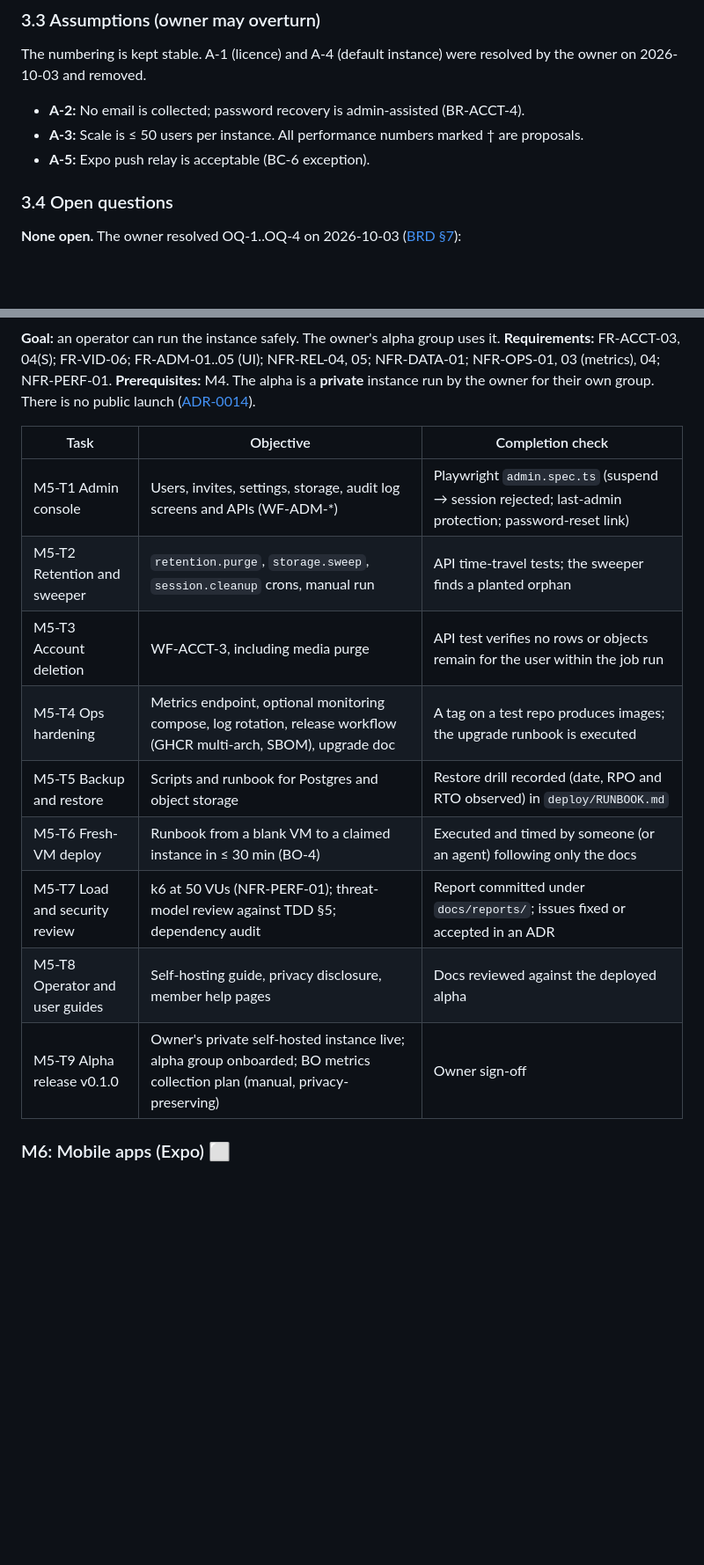
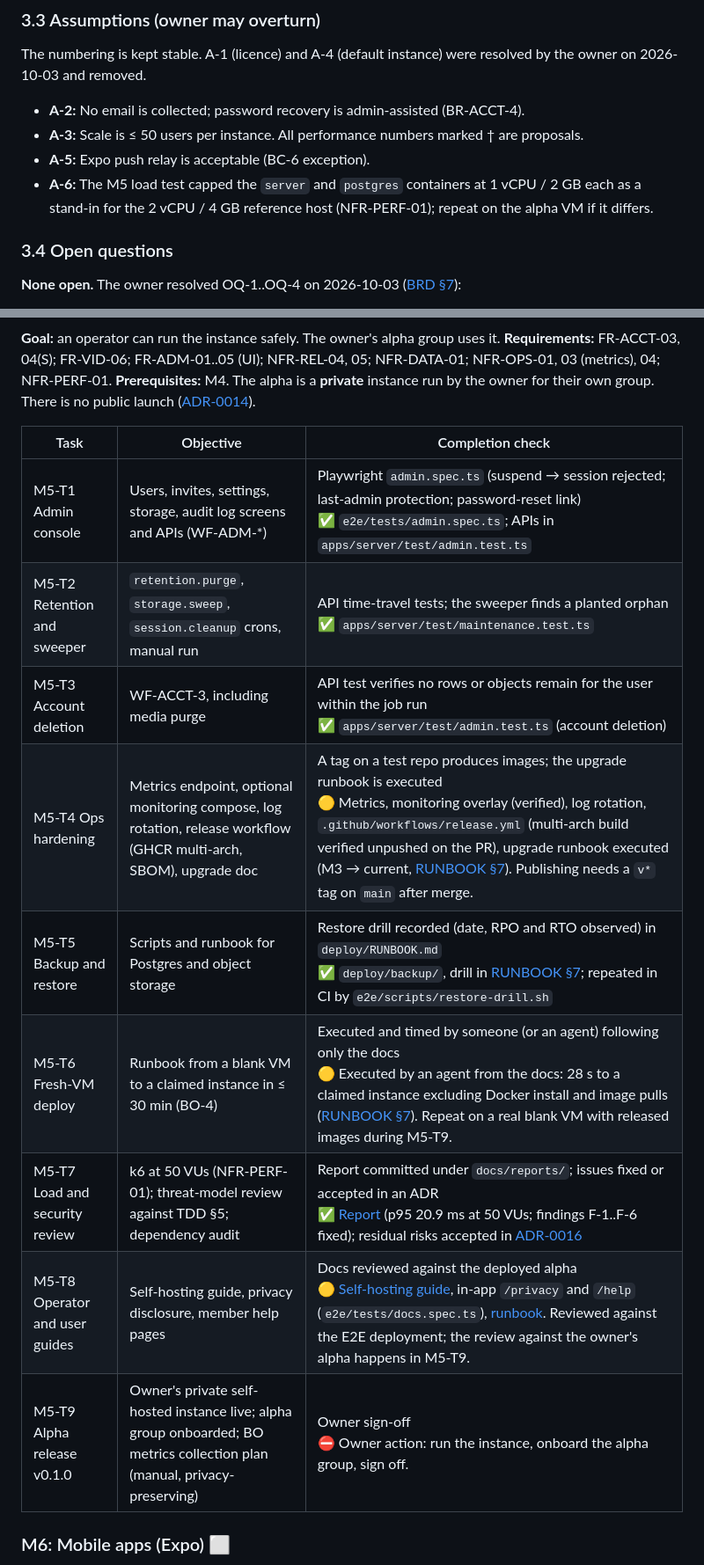
Before and after one commit to VidFriends/vidfriends, a Markdown page: docs/ROADMAP.md, 2 parts joined by grey strips. Shown at 88% size. GitHub-like rendering; blank space fills up the shorter version.

```diff
--- a/docs/ROADMAP.md
+++ b/docs/ROADMAP.md
@@ -73,6 +73,7 @@ The numbering is kept stable. A-1 (licence) and A-4 (default instance) were reso
 - **A-2:** No email is collected; password recovery is admin-assisted (BR-ACCT-4).
 - **A-3:** Scale is ≤ 50 users per instance. All performance numbers marked † are proposals.
 - **A-5:** Expo push relay is acceptable (BC-6 exception).
+- **A-6:** The M5 load test capped the `server` and `postgres` containers at 1 vCPU / 2 GB each as a stand-in for the 2 vCPU / 4 GB reference host (NFR-PERF-01); repeat on the alpha VM if it differs.
 
 ### 3.4 Open questions
 **None open.** The owner resolved OQ-1..OQ-4 on 2026-10-03 ([BRD §7](requirements/BRD.md#7-open-questions-all-resolved-2026-10-03)):
@@ -236,15 +237,15 @@ M2 and M3 can run in parallel after M1. M5 and M6 can run in parallel after M4.
 
 | Task | Objective | Completion check |
 |---|---|---|
-| M5-T1 Admin console | Users, invites, settings, storage, audit log screens and APIs (WF-ADM-*) | Playwright `admin.spec.ts` (suspend → session rejected; last-admin protection; password-reset link) |
-| M5-T2 Retention and sweeper | `retention.purge`, `storage.sweep`, `session.cleanup` crons, manual run | API time-travel tests; the sweeper finds a planted orphan |
-| M5-T3 Account deletion | WF-ACCT-3, including media purge | API test verifies no rows or objects remain for the user within the job run |
-| M5-T4 Ops hardening | Metrics endpoint, optional monitoring compose, log rotation, release workflow (GHCR multi-arch, SBOM), upgrade doc | A tag on a test repo produces images; the upgrade runbook is executed |
-| M5-T5 Backup and restore | Scripts and runbook for Postgres and object storage | Restore drill recorded (date, RPO and RTO observed) in `deploy/RUNBOOK.md` |
-| M5-T6 Fresh-VM deploy | Runbook from a blank VM to a claimed instance in ≤ 30 min (BO-4) | Executed and timed by someone (or an agent) following only the docs |
-| M5-T7 Load and security review | k6 at 50 VUs (NFR-PERF-01); threat-model review against TDD §5; dependency audit | Report committed under `docs/reports/`; issues fixed or accepted in an ADR |
-| M5-T8 Operator and user guides | Self-hosting guide, privacy disclosure, member help pages | Docs reviewed against the deployed alpha |
-| M5-T9 Alpha release v0.1.0 | Owner's private self-hosted instance live; alpha group onboarded; BO metrics collection plan (manual, privacy-preserving) | Owner sign-off |
+| M5-T1 Admin console | Users, invites, settings, storage, audit log screens and APIs (WF-ADM-*) | Playwright `admin.spec.ts` (suspend → session rejected; last-admin protection; password-reset link) <br>**✅** `e2e/tests/admin.spec.ts`; APIs in `apps/server/test/admin.test.ts` |
+| M5-T2 Retention and sweeper | `retention.purge`, `storage.sweep`, `session.cleanup` crons, manual run | API time-travel tests; the sweeper finds a planted orphan <br>**✅** `apps/server/test/maintenance.test.ts` |
+| M5-T3 Account deletion | WF-ACCT-3, including media purge | API test verifies no rows or objects remain for the user within the job run <br>**✅** `apps/server/test/admin.test.ts` (account deletion) |
+| M5-T4 Ops hardening | Metrics endpoint, optional monitoring compose, log rotation, release workflow (GHCR multi-arch, SBOM), upgrade doc | A tag on a test repo produces images; the upgrade runbook is executed <br>**🟡** Metrics, monitoring overlay (verified), log rotation, `.github/workflows/release.yml` (multi-arch build verified unpushed on the PR), upgrade runbook executed (M3 → current, [RUNBOOK §7](../deploy/RUNBOOK.md#7-records)). Publishing needs a `v*` tag on `main` after merge. |
+| M5-T5 Backup and restore | Scripts and runbook for Postgres and object storage | Restore drill recorded (date, RPO and RTO observed) in `deploy/RUNBOOK.md` <br>**✅** `deploy/backup/`, drill in [RUNBOOK §7](../deploy/RUNBOOK.md#7-records); repeated in CI by `e2e/scripts/restore-drill.sh` |
+| M5-T6 Fresh-VM deploy | Runbook from a blank VM to a claimed instance in ≤ 30 min (BO-4) | Executed and timed by someone (or an agent) following only the docs <br>**🟡** Executed by an agent from the docs: 28 s to a claimed instance excluding Docker install and image pulls ([RUNBOOK §7](../deploy/RUNBOOK.md#7-records)). Repeat on a real blank VM with released images during M5-T9. |
+| M5-T7 Load and security review | k6 at 50 VUs (NFR-PERF-01); threat-model review against TDD §5; dependency audit | Report committed under `docs/reports/`; issues fixed or accepted in an ADR <br>**✅** [Report](reports/2026-10-04-m5-load-and-security-review.md) (p95 20.9 ms at 50 VUs; findings F-1..F-6 fixed); residual risks accepted in [ADR-0016](adr/0016-accepted-residual-security-risks-v0-1.md) |
+| M5-T8 Operator and user guides | Self-hosting guide, privacy disclosure, member help pages | Docs reviewed against the deployed alpha <br>**🟡** [Self-hosting guide](guides/self-hosting.md), in-app `/privacy` and `/help` (`e2e/tests/docs.spec.ts`), [runbook](../deploy/RUNBOOK.md). Reviewed against the E2E deployment; the review against the owner's alpha happens in M5-T9. |
+| M5-T9 Alpha release v0.1.0 | Owner's private self-hosted instance live; alpha group onboarded; BO metrics collection plan (manual, privacy-preserving) | Owner sign-off <br>**⛔** Owner action: run the instance, onboard the alpha group, sign off. |
 
 ### M6: Mobile apps (Expo) ⬜
 
```
Also changed, not shown: other parts of docs/ROADMAP.md (+14 -15 lines).
